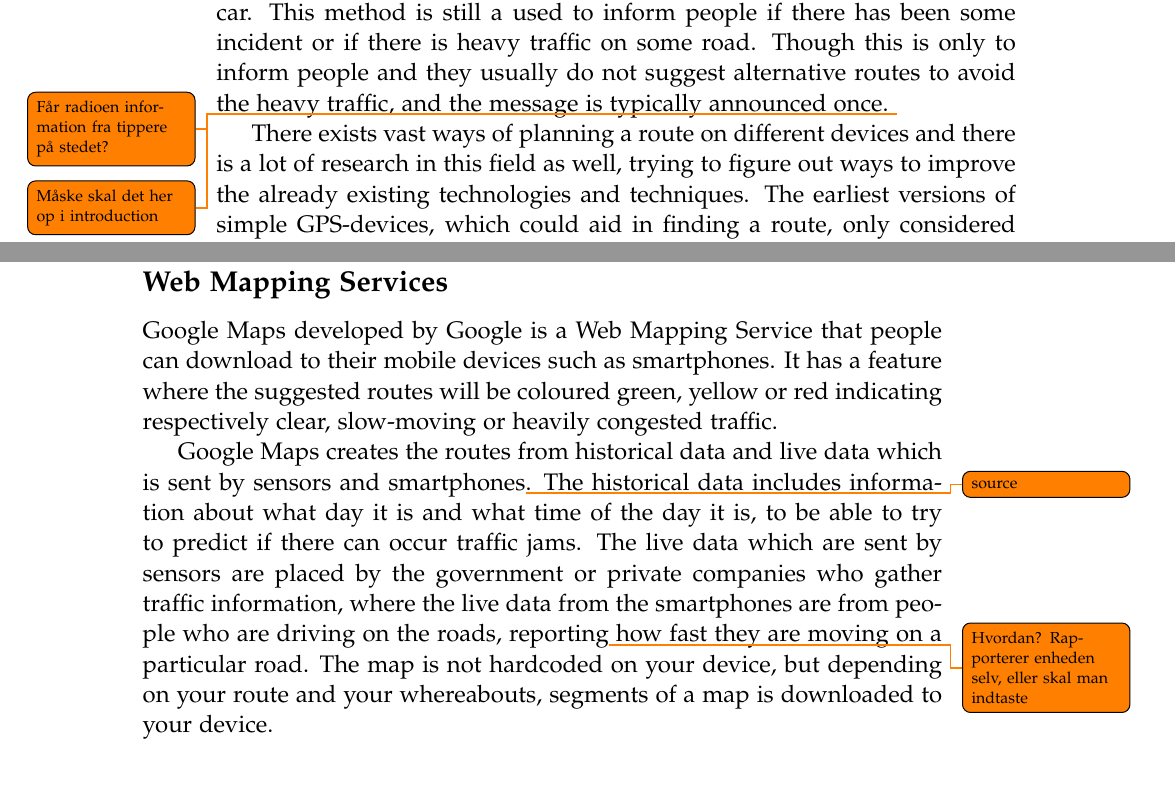
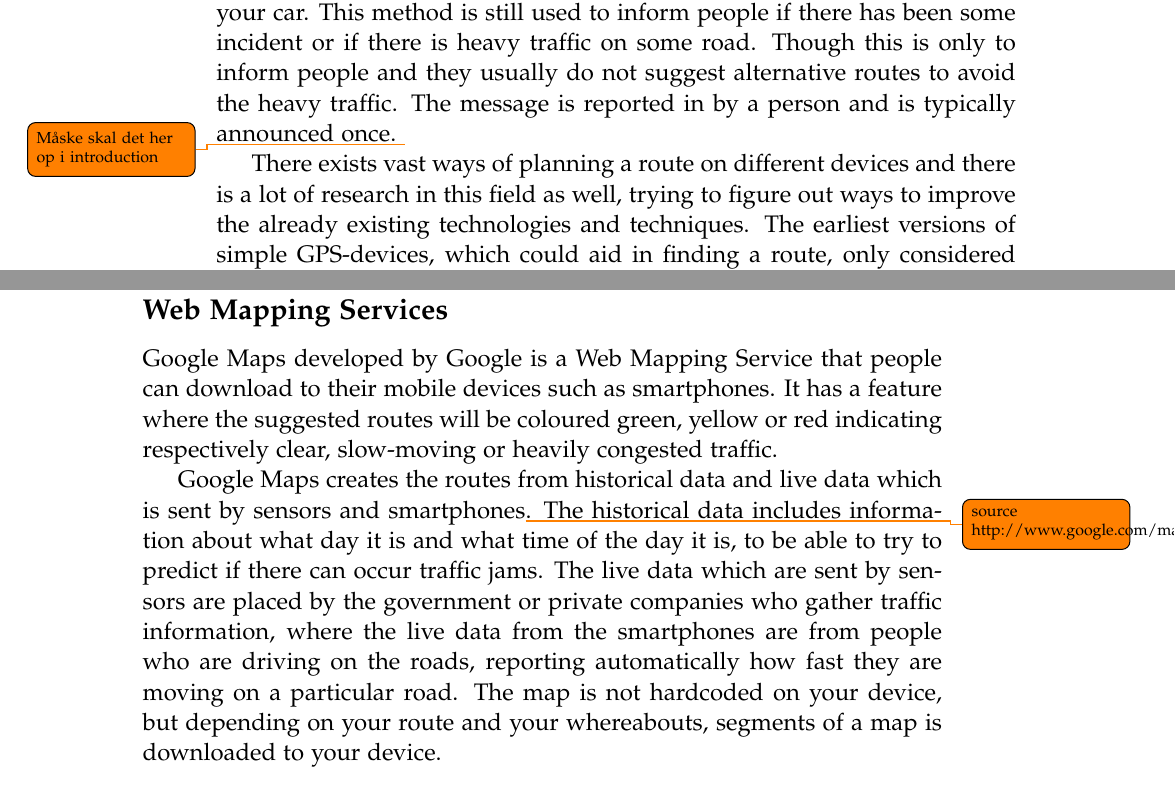
Before and after one commit to MortenRP/P5, a LaTeX thesis (report/master.tex, which reads report/sections/existing-work.tex): two parts of pages 12 and 13 of 27, joined at a grey line, cut so that both start at the same text. Compiled offline with pdfLaTeX.

Commit message:
Små rettelser i existing-work

```diff
--- a/report/sections/existing-work.tex
+++ b/report/sections/existing-work.tex
@@ -1,5 +1,5 @@
 \section{Existing work}
-The simpler way of receiving updates on traffic is through the radio in your car. This method is still a used to inform people if there has been some incident or if there is heavy traffic on some road. Though this is only to inform people and they usually do not suggest alternative routes to avoid the heavy traffic, and the message is typically announced once. \todo{Får radioen information fra tippere på stedet?} \todo{Måske skal det her op i introduction}
+The simpler way of receiving updates on traffic is through the radio in your car. This method is still used to inform people if there has been some incident or if there is heavy traffic on some road. Though this is only to inform people and they usually do not suggest alternative routes to avoid the heavy traffic. The message is reported in by a person and is typically announced once. \todo{Måske skal det her op i introduction}
 
 There exists vast ways of planning a route on different devices and there is  a lot of research in this field as well, trying to figure out ways to improve the already existing technologies and techniques. The earliest versions of simple GPS-devices, which could aid in finding a route, only considered the shortest path or the fastest path to your destination.\todo{Source?}
 
@@ -22,7 +22,8 @@ It also uses a technology called RDS-TMC (Radio Data System-Traffic Message Chan
 %
 Google Maps developed by Google is a Web Mapping Service that people can download to their mobile devices such as smartphones. It has a feature where the suggested routes will be coloured green, yellow or red indicating respectively clear, slow-moving or heavily congested traffic.
 
-Google Maps creates the routes from historical data and live data which is sent by sensors and smartphones\todo{source}. The historical data includes information about what day it is and what time of the day it is, to be able to try to predict if there can occur traffic jams. The live data which are sent by sensors are placed by the government or private companies who gather traffic information, where the live data from the smartphones are from people who are driving on the roads, reporting\todo{Hvordan? Rapporterer enheden selv, eller skal man indtaste} how fast they are moving on a particular road. The map is not hardcoded on your device, but depending on your route and your whereabouts, segments of a map is downloaded to your device.
+Google Maps creates the routes from historical data and live data which is sent by sensors and smartphones\todo{source http://www.google.com/maps/about/}. The historical data includes information about what day it is and what time of the day it is, to be able to try to predict if there can occur traffic jams. The live data which are sent by sensors are placed by the government or private companies who gather traffic information, where the live data from the smartphones are from people who are driving on the roads, reporting automatically how fast they are moving on a particular road. The map is not hardcoded on your device, but depending on your route and your whereabouts, segments of a map is downloaded to your device.
+
 
 \subsection*{Intelligent Transportation Systems}
 So far we have discussed the more or less chronological order of popularity of transportation systems technologies. However these devices rely on relatively simple route planning mechanisms. Now, we turn to a more advanced form of transportation system, namely the Intelligent Transportation Systems. An Intelligent Transportation System is a broad term, describing a system that provides traffic services, such that different kinds of users can better utilize transportation networks\todo{Mere eller mindre selvskreven definition, måske anvend definition fra ITS handbook}. This implies, that ITS are not necessarily 'intelligent', as to act and make decisions for the users, but can be more of a tool for users to assist in making smart choices.
```
